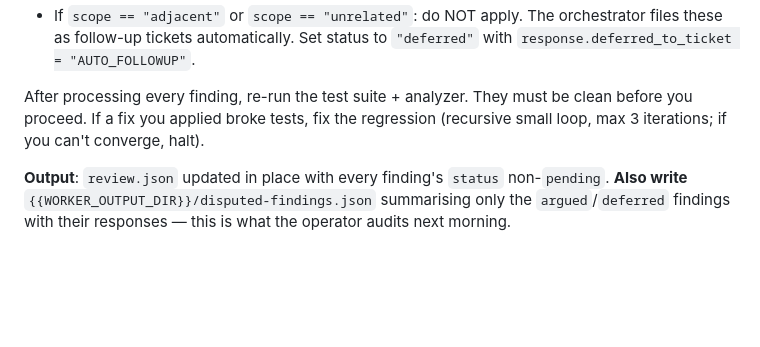
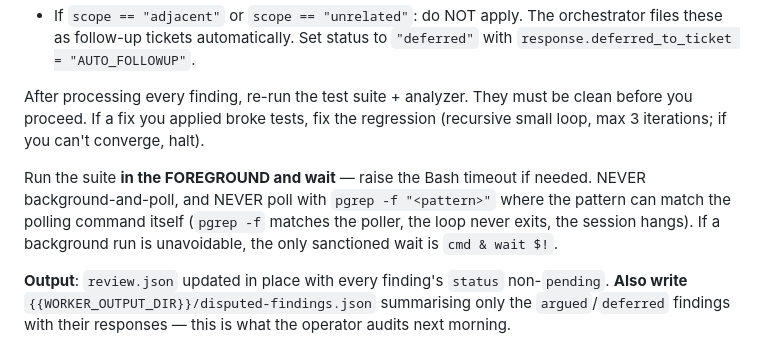
Before and after one commit to TodorMollov/toshelabs-pipeline, a Markdown page: prompts/worker-apply.md, the part around the change. GitHub-like rendering; blank space fills up the shorter version.

```diff
--- a/prompts/worker-apply.md
+++ b/prompts/worker-apply.md
@@ -26,6 +26,8 @@ Read `review.json`. For each finding in `findings[]`:
 - If `scope == "adjacent"` or `scope == "unrelated"`: do NOT apply. The orchestrator files these as follow-up tickets automatically. Set status to `"deferred"` with `response.deferred_to_ticket = "AUTO_FOLLOWUP"`.
 
 After processing every finding, re-run the test suite + analyzer. They must be clean before you proceed. If a fix you applied broke tests, fix the regression (recursive small loop, max 3 iterations; if you can't converge, halt).
+
+Run the suite **in the FOREGROUND and wait** — raise the Bash timeout if needed. NEVER background-and-poll, and NEVER poll with `pgrep -f "<pattern>"` where the pattern can match the polling command itself (`pgrep -f` matches the poller, the loop never exits, the session hangs). If a background run is unavoidable, the only sanctioned wait is `cmd & wait $!`.
 
 **Output**: `review.json` updated in place with every finding's `status` non-`pending`. **Also write** `{{WORKER_OUTPUT_DIR}}/disputed-findings.json` summarising only the `argued`/`deferred` findings with their responses — this is what the operator audits next morning.
 
```
Also changed, not shown: prompts/worker.md (+8 -1 lines).
